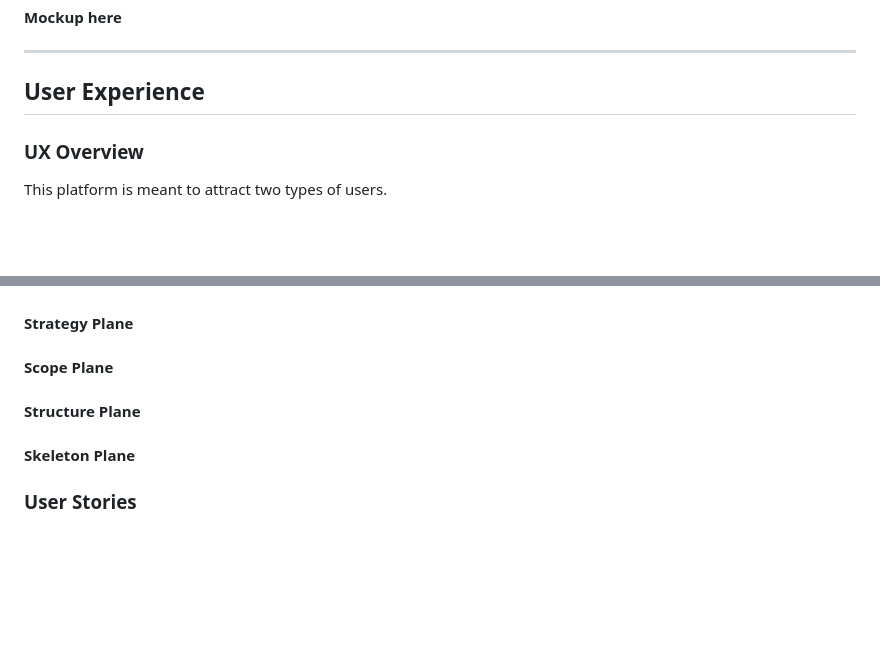
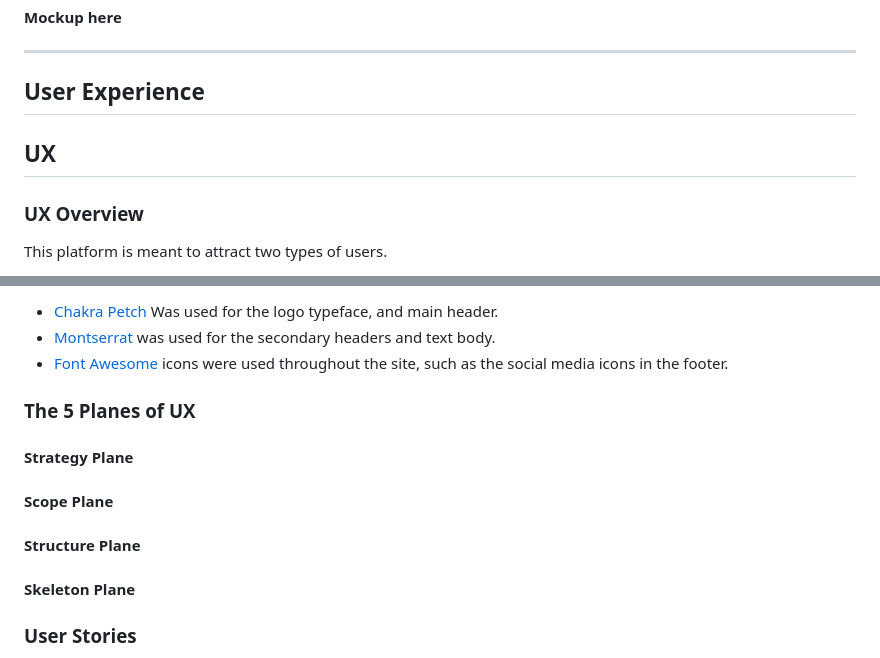
Before and after one commit to yenmangu/ci-momentum, a Markdown page: README.md, 2 parts joined by grey strips. Rendered like a GitHub page; blank space fills up the shorter version.

Commit message:
Add palette to documentation/ux/colours/. Add Colour Scheme to README. Add User stories to README. Add Typography to README.

```diff
--- a/README.md
+++ b/README.md
@@ -13,6 +13,8 @@ The website described here is a signup page for both types of user, to register
 ## User Experience
 
 <!-- UX here -->
+
+## UX
 
 ### UX Overview
 
@@ -33,3 +99,9 @@ Users can directly contact Momentum if they wish to work with us as we are alway
+- [Chakra Petch](https://fonts.google.com/specimen/Chakra+Petch) Was used for the logo typeface, and main header.
+- [Montserrat](https://fonts.google.com/specimen/Montserrat) was used for the secondary headers and text body.
+- [Font Awesome](https://fontawesome.com) icons were used throughout the site, such as the social media icons in the footer.
+
+### The 5 Planes of UX
+
 #### Strategy Plane
 
 #### Scope Plane
@@ -37,6 +109,9 @@ Users can directly contact Momentum if they wish to work with us as we are alway
 #### Structure Plane
 
 #### Skeleton Plane
+
+
+
 
 ### User Stories
 
```
Also changed, not shown: other parts of README.md (+64 -0 lines).
